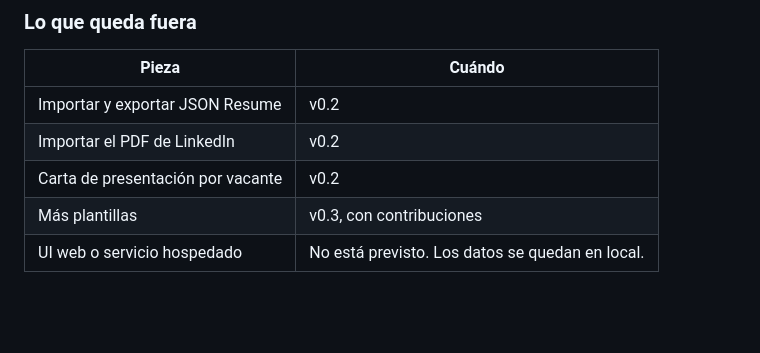
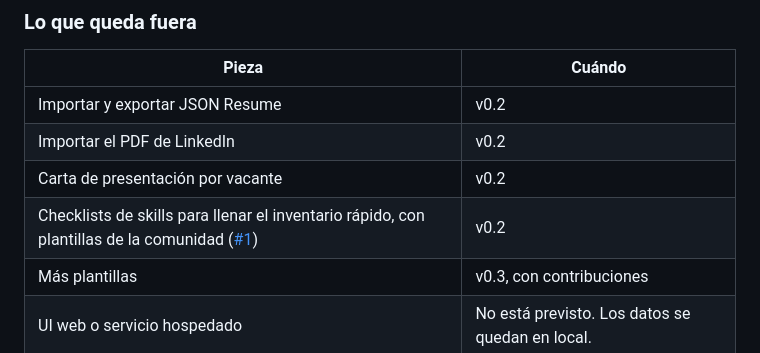
Before and after one commit to JesusCabreraReveles/honest-cv, a Markdown page: docs/PLAN.md, the part around the change. GitHub-like rendering; blank space fills up the shorter version.

Commit message:
docs: plan skill checklists for v0.2 (#1)
Co-Authored-By: Claude Opus 5.5 <noreply@anthropic.com>

```diff
--- a/docs/PLAN.md
+++ b/docs/PLAN.md
@@ -68,6 +68,7 @@ El servidor es determinista. El LLM del cliente extrae las palabras clave y cond
 | Importar y exportar JSON Resume | v0.2 |
 | Importar el PDF de LinkedIn | v0.2 |
 | Carta de presentación por vacante | v0.2 |
+| Checklists de skills para llenar el inventario rápido, con plantillas de la comunidad ([#1](https://github.com/JesusCabreraReveles/honest-cv/issues/1)) | v0.2 |
 | Más plantillas | v0.3, con contribuciones |
 | UI web o servicio hospedado | No está previsto. Los datos se quedan en local. |
 
```
